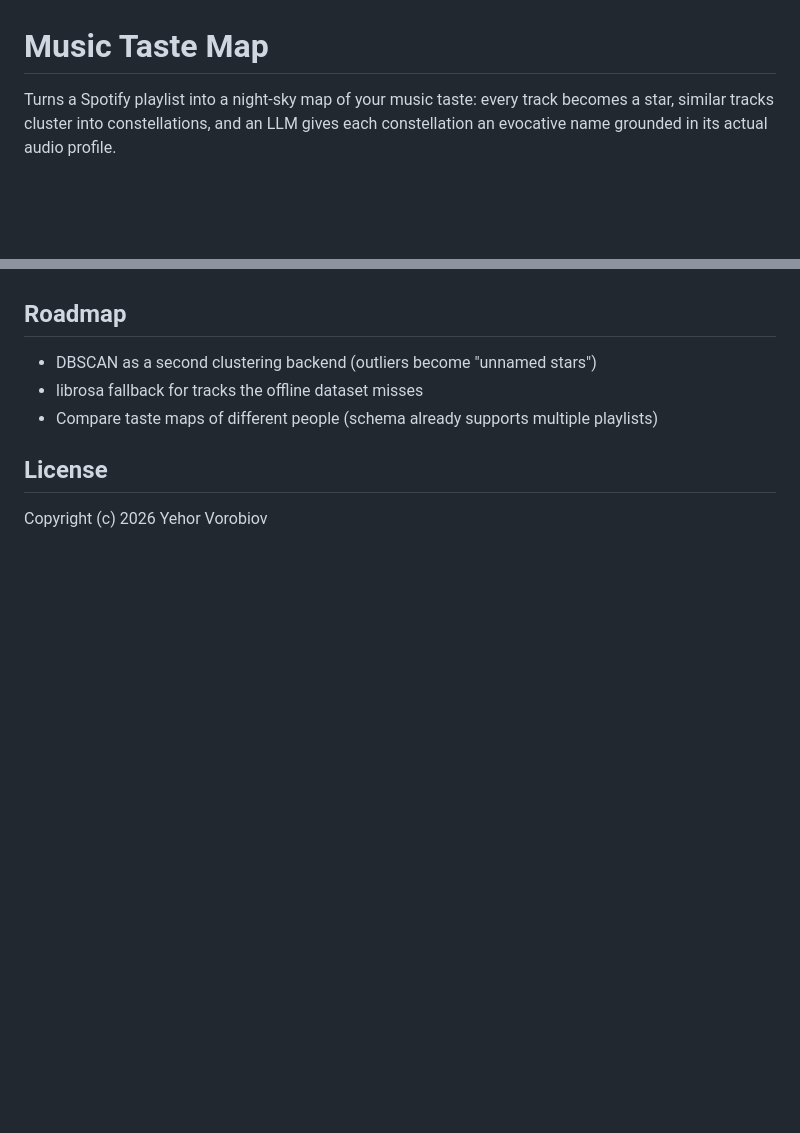
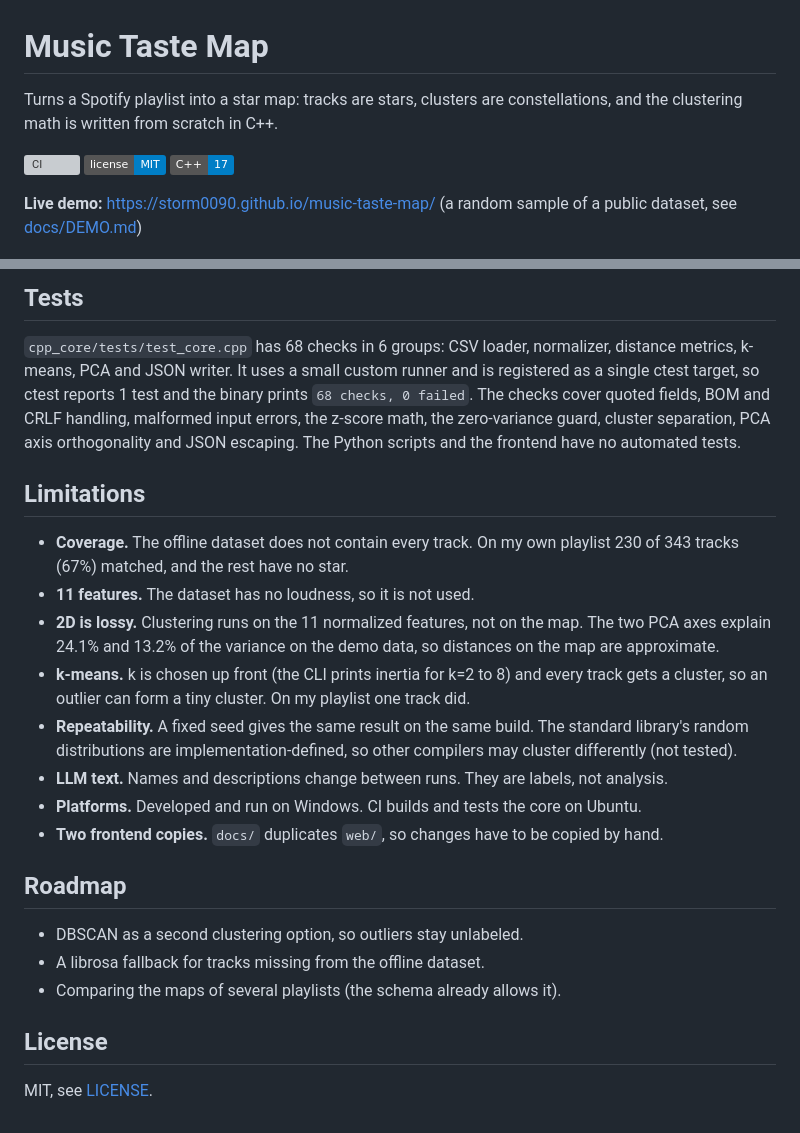
Before and after one commit to STORM0090/music-taste-map, a Markdown page: README.md, 2 parts joined by grey strips. GitHub-like rendering; badges without logos; blank space fills up the shorter version; grey boxes are pictures that could not be loaded.

```diff
--- a/README.md
+++ b/README.md
@@ -1,9 +1,12 @@
 # Music Taste Map
 
-Turns a Spotify playlist into a night-sky map of your music taste:
-every track becomes a star, similar tracks cluster into constellations,
-and an LLM gives each constellation an evocative name grounded in its
-actual audio profile.
+Turns a Spotify playlist into a star map: tracks are stars, clusters are constellations, and the clustering math is written from scratch in C++.
+
+[![CI](https://github.com/STORM0090/music-taste-map/actions/workflows/ci.yml/badge.svg)](https://github.com/STORM0090/music-taste-map/actions/workflows/ci.yml)
+![License: MIT](https://img.shields.io/badge/license-MIT-blue)
+![C++17](https://img.shields.io/badge/C%2B%2B-17-blue)
+
+**Live demo:** https://storm0090.github.io/music-taste-map/ (a random sample of a public dataset, see [docs/DEMO.md](docs/DEMO.md))
 
 ![Star map](docs/star-map.png)
 
@@ -80,11 +94,24 @@ argument).
+## Tests
+
+`cpp_core/tests/test_core.cpp` has 68 checks in 6 groups: CSV loader, normalizer, distance metrics, k-means, PCA and JSON writer. It uses a small custom runner and is registered as a single ctest target, so ctest reports 1 test and the binary prints `68 checks, 0 failed`. The checks cover quoted fields, BOM and CRLF handling, malformed input errors, the z-score math, the zero-variance guard, cluster separation, PCA axis orthogonality and JSON escaping. The Python scripts and the frontend have no automated tests.
+
+## Limitations
+
+- **Coverage.** The offline dataset does not contain every track. On my own playlist 230 of 343 tracks (67%) matched, and the rest have no star.
+- **11 features.** The dataset has no loudness, so it is not used.
+- **2D is lossy.** Clustering runs on the 11 normalized features, not on the map. The two PCA axes explain 24.1% and 13.2% of the variance on the demo data, so distances on the map are approximate.
+- **k-means.** k is chosen up front (the CLI prints inertia for k=2 to 8) and every track gets a cluster, so an outlier can form a tiny cluster. On my playlist one track did.
+- **Repeatability.** A fixed seed gives the same result on the same build. The standard library's random distributions are implementation-defined, so other compilers may cluster differently (not tested).
+- **LLM text.** Names and descriptions change between runs. They are labels, not analysis.
+- **Platforms.** Developed and run on Windows. CI builds and tests the core on Ubuntu.
+- **Two frontend copies.** `docs/` duplicates `web/`, so changes have to be copied by hand.
 
 ## Roadmap
 
-- DBSCAN as a second clustering backend (outliers become "unnamed stars")
-- librosa fallback for tracks the offline dataset misses
-- Compare taste maps of different people (schema already supports
-  multiple playlists)
+- DBSCAN as a second clustering option, so outliers stay unlabeled.
+- A librosa fallback for tracks missing from the offline dataset.
+- Comparing the maps of several playlists (the schema already allows it).
 
 ## License
 
-Copyright (c) 2026 Yehor Vorobiov
+MIT, see [LICENSE](LICENSE).
```
Also changed, not shown: other parts of README.md (+65 -54 lines).
